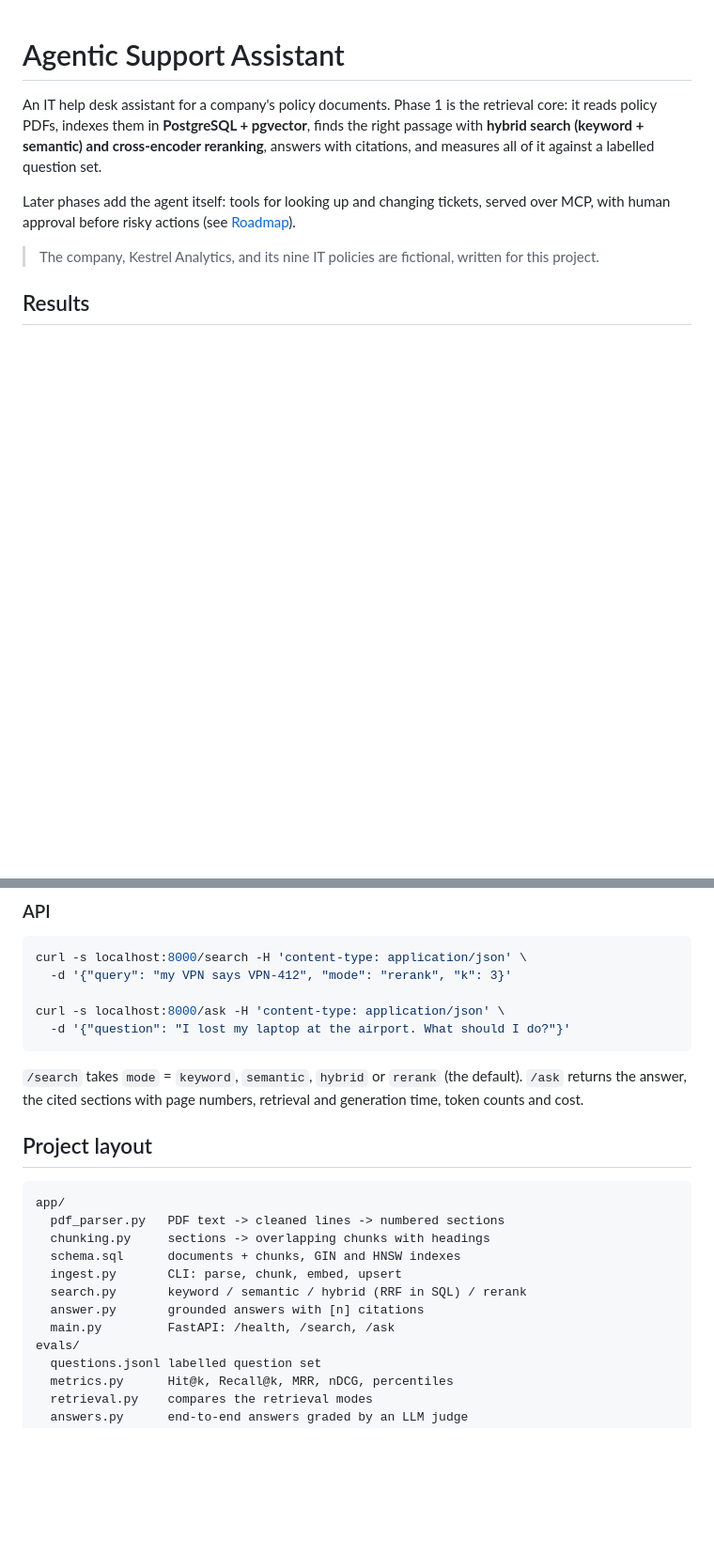
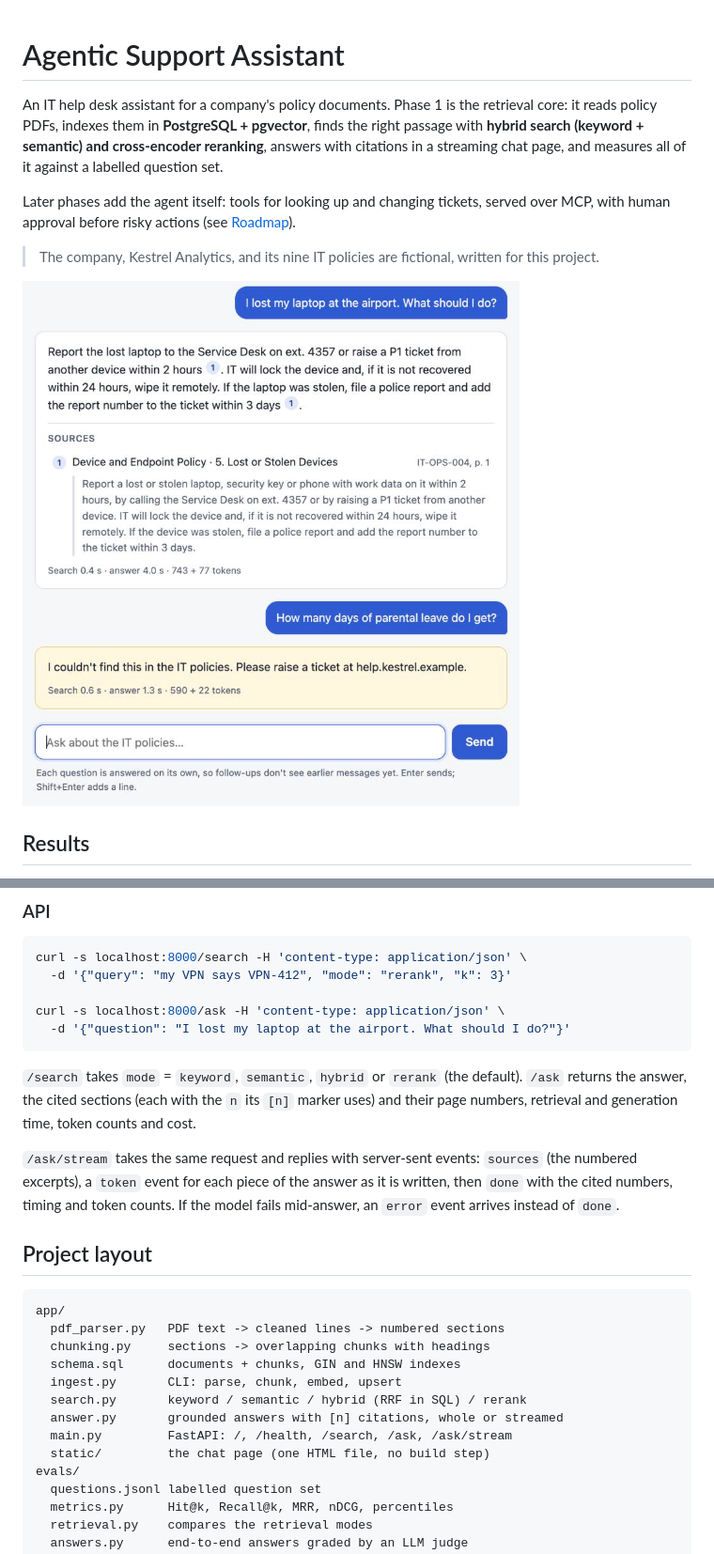
Before and after one commit to PriyamKeshri/Support-Assistant, a Markdown page: README.md, 2 parts joined by grey strips. Shown at 94% size. Drawn GitHub-style; pictures changed too: docs/chat.jpg (added); blank space fills up the shorter version.

Commit message:
Add chat page

````diff
--- a/README.md
+++ b/README.md
@@ -1,10 +1,12 @@
 # Agentic Support Assistant
 
-An IT help desk assistant for a company's policy documents. Phase 1 is the retrieval core: it reads policy PDFs, indexes them in **PostgreSQL + pgvector**, finds the right passage with **hybrid search (keyword + semantic) and cross-encoder reranking**, answers with citations, and measures all of it against a labelled question set.
+An IT help desk assistant for a company's policy documents. Phase 1 is the retrieval core: it reads policy PDFs, indexes them in **PostgreSQL + pgvector**, finds the right passage with **hybrid search (keyword + semantic) and cross-encoder reranking**, answers with citations in a streaming chat page, and measures all of it against a labelled question set.
 
 Later phases add the agent itself: tools for looking up and changing tickets, served over MCP, with human approval before risky actions (see [Roadmap](#roadmap)).
 
 > The company, Kestrel Analytics, and its nine IT policies are fictional, written for this project.
+
+![The chat page: a cited answer with its policy excerpt open, and a question the policies don't cover](docs/chat.jpg)
 
 ## Results
 
@@ -136,7 +140,9 @@ curl -s localhost:8000/ask -H 'content-type: application/json' \
   -d '{"question": "I lost my laptop at the airport. What should I do?"}'
 ```
 
-`/search` takes `mode` = `keyword`, `semantic`, `hybrid` or `rerank` (the default). `/ask` returns the answer, the cited sections with page numbers, retrieval and generation time, token counts and cost.
+`/search` takes `mode` = `keyword`, `semantic`, `hybrid` or `rerank` (the default). `/ask` returns the answer, the cited sections (each with the `n` its `[n]` marker uses) and their page numbers, retrieval and generation time, token counts and cost.
+
+`/ask/stream` takes the same request and replies with server-sent events: `sources` (the numbered excerpts), a `token` event for each piece of the answer as it is written, then `done` with the cited numbers, timing and token counts. If the model fails mid-answer, an `error` event arrives instead of `done`.
 
 ## Project layout
 
@@ -147,8 +153,9 @@ app/
   schema.sql      documents + chunks, GIN and HNSW indexes
   ingest.py       CLI: parse, chunk, embed, upsert
   search.py       keyword / semantic / hybrid (RRF in SQL) / rerank
-  answer.py       grounded answers with [n] citations
-  main.py         FastAPI: /health, /search, /ask
+  answer.py       grounded answers with [n] citations, whole or streamed
+  main.py         FastAPI: /, /health, /search, /ask, /ask/stream
+  static/         the chat page (one HTML file, no build step)
 evals/
   questions.jsonl labelled question set
   metrics.py      Hit@k, Recall@k, MRR, nDCG, percentiles
````
Also changed, not shown: other parts of README.md (+3 -1 lines), 7 other files.
